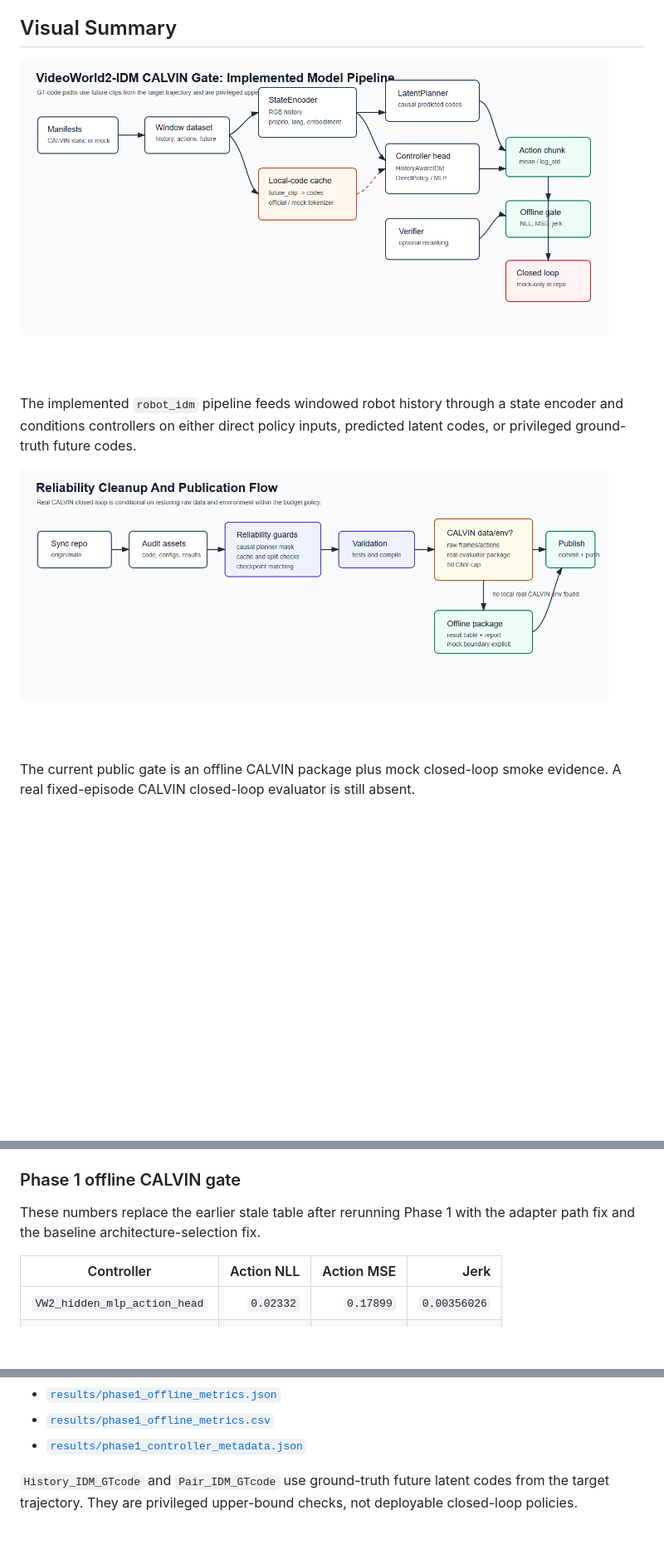
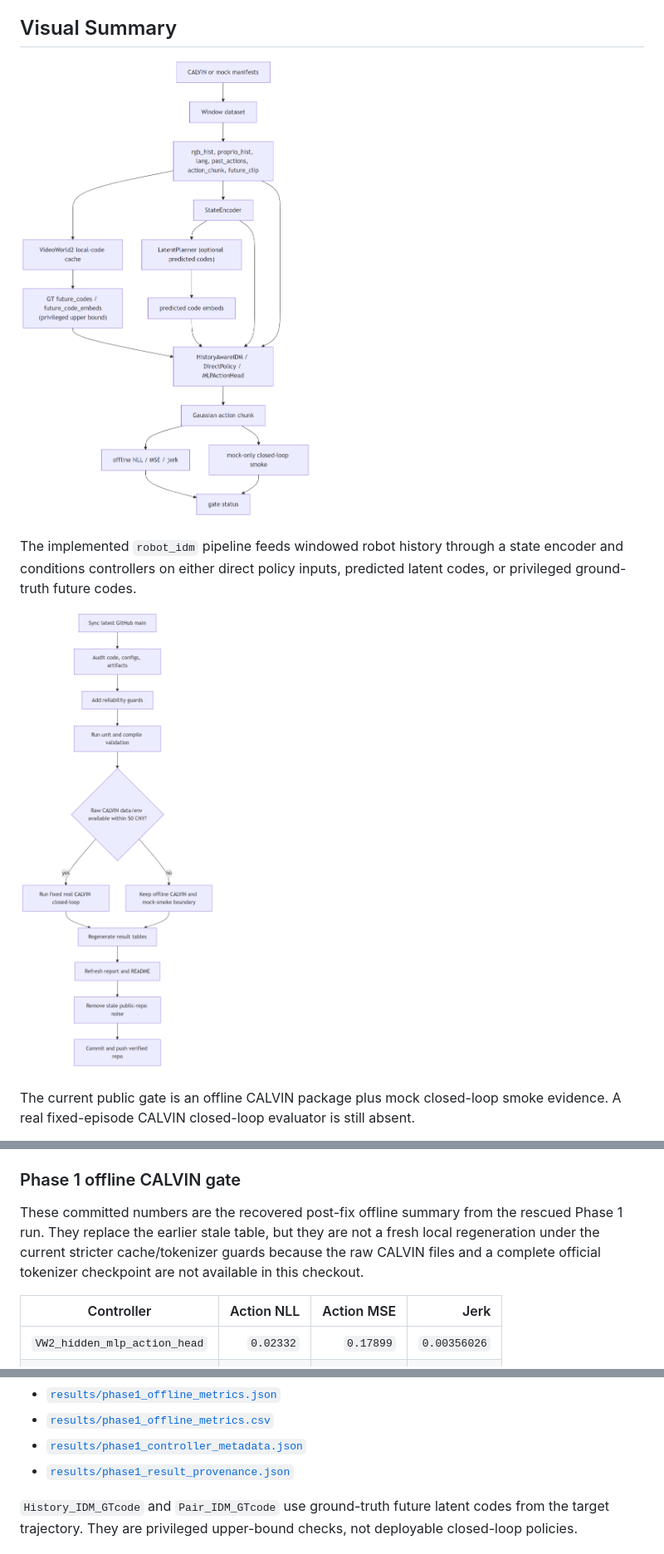
Before and after one commit to YichengDraw/videoworld2-idm-calvin-gate, a Markdown page: README.md, 3 parts joined by grey strips. Shown at 83% size. Drawn GitHub-style; pictures changed too: assets/readme_figs/vw2_idm_experiment_flow.png, assets/readme_figs/vw2_idm_model_pipeline.png; blank space fills up the shorter version.

Commit message:
Resolve remaining result accuracy audit findings

```diff
--- a/README.md
+++ b/README.md
@@ -135,7 +135,7 @@ Sanitized summaries are committed in [`results/phase0_summaries.json`](results/p
 
 ### Phase 1 offline CALVIN gate
 
-These numbers replace the earlier stale table after rerunning Phase 1 with the adapter path fix and the baseline architecture-selection fix.
+These committed numbers are the recovered post-fix offline summary from the rescued Phase 1 run. They replace the earlier stale table, but they are not a fresh local regeneration under the current stricter cache/tokenizer guards because the raw CALVIN files and a complete official tokenizer checkpoint are not available in this checkout.
 
 | Controller | Action NLL | Action MSE | Jerk |
 | --- | ---: | ---: | ---: |
@@ -150,6 +150,7 @@ Machine-readable metrics are committed in:
 - [`results/phase1_offline_metrics.json`](results/phase1_offline_metrics.json)
 - [`results/phase1_offline_metrics.csv`](results/phase1_offline_metrics.csv)
 - [`results/phase1_controller_metadata.json`](results/phase1_controller_metadata.json)
+- [`results/phase1_result_provenance.json`](results/phase1_result_provenance.json)
 
 `History_IDM_GTcode` and `Pair_IDM_GTcode` use ground-truth future latent codes from the target trajectory. They are privileged upper-bound checks, not deployable closed-loop policies.
 
```
Also changed, not shown: docs/rescued_artifacts.md (+1 -0 lines), 12 other files.
